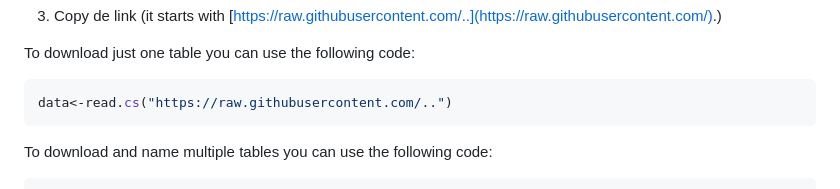
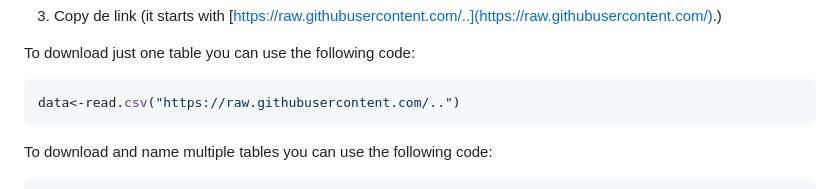
Before and after one commit to BIOSECURE-EU/parametra, a Markdown page: README.md, the part around the change. GitHub-like rendering.

````diff
--- a/README.md
+++ b/README.md
@@ -48,7 +48,7 @@ The database and individual sheets can be downloaded directly into R or other pr
 To download just one table you can use the following code:
 
 ``` r
-data<-read.cs("https://raw.githubusercontent.com/..")
+data<-read.csv("https://raw.githubusercontent.com/..")
 ```
 
 To download and name multiple tables you can use the following code:
````
